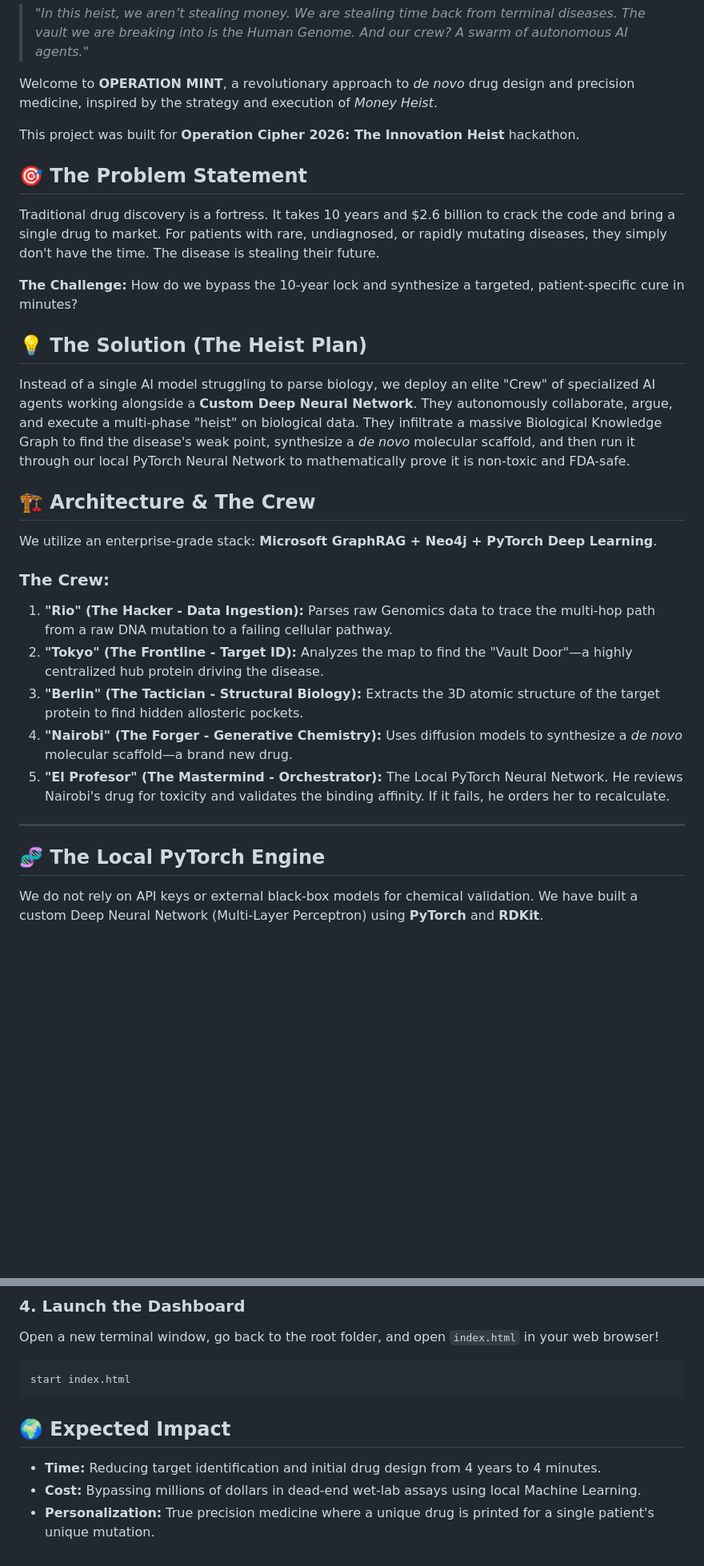
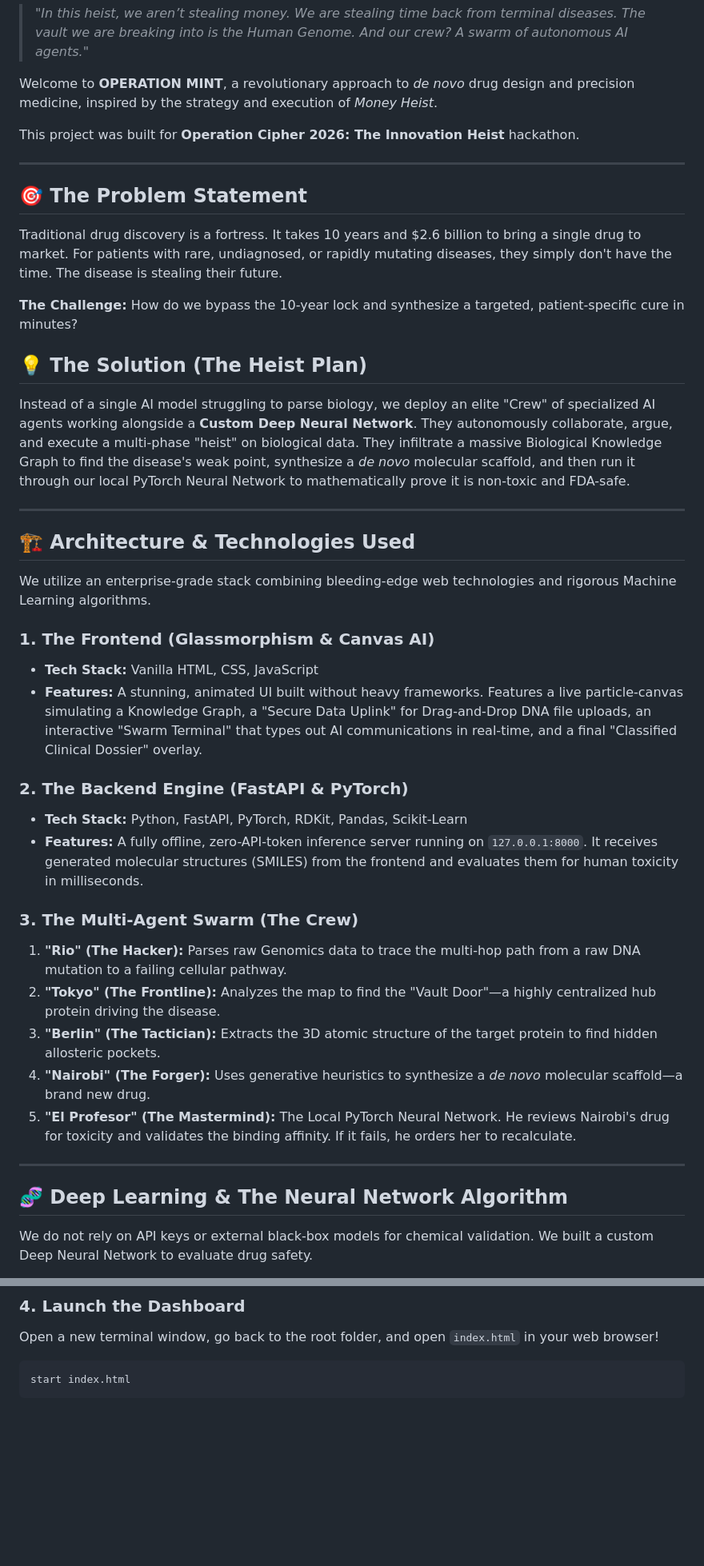
Before and after one commit to Rishiii2/OPERATION-MINT-Molecular-Intelligence-Network-Therapeutics-, a Markdown page: README.md, 2 parts joined by grey strips. Shown at 80% size. Rendered like a GitHub page; blank space fills up the shorter version.

Commit message:
Extensively updated README with detailed architecture, ML algos, dataset info, and clinical Q&A

````diff
--- a/README.md
+++ b/README.md
@@ -6,26 +6,39 @@ Welcome to **OPERATION MINT**, a revolutionary approach to *de novo* drug design
 
 This project was built for **Operation Cipher 2026: The Innovation Heist** hackathon.
 
+---
+
 ## 🎯 The Problem Statement
-Traditional drug discovery is a fortress. It takes 10 years and $2.6 billion to crack the code and bring a single drug to market. For patients with rare, undiagnosed, or rapidly mutating diseases, they simply don't have the time. The disease is stealing their future.
+Traditional drug discovery is a fortress. It takes 10 years and $2.6 billion to bring a single drug to market. For patients with rare, undiagnosed, or rapidly mutating diseases, they simply don't have the time. The disease is stealing their future.
 
 **The Challenge:** How do we bypass the 10-year lock and synthesize a targeted, patient-specific cure in minutes?
 
 ## 💡 The Solution (The Heist Plan)
 Instead of a single AI model struggling to parse biology, we deploy an elite "Crew" of specialized AI agents working alongside a **Custom Deep Neural Network**. They autonomously collaborate, argue, and execute a multi-phase "heist" on biological data. They infiltrate a massive Biological Knowledge Graph to find the disease's weak point, synthesize a *de novo* molecular scaffold, and then run it through our local PyTorch Neural Network to mathematically prove it is non-toxic and FDA-safe.
 
-## 🏗️ Architecture & The Crew
-We utilize an enterprise-grade stack: **Microsoft GraphRAG + Neo4j + PyTorch Deep Learning**.
+---
 
-### The Crew:
-1. **"Rio" (The Hacker - Data Ingestion):** Parses raw Genomics data to trace the multi-hop path from a raw DNA mutation to a failing cellular pathway.
-2. **"Tokyo" (The Frontline - Target ID):** Analyzes the map to find the "Vault Door"—a highly centralized hub protein driving the disease.
-3. **"Berlin" (The Tactician - Structural Biology):** Extracts the 3D atomic structure of the target protein to find hidden allosteric pockets.
-4. **"Nairobi" (The Forger - Generative Chemistry):** Uses diffusion models to synthesize a *de novo* molecular scaffold—a brand new drug.
-5. **"El Profesor" (The Mastermind - Orchestrator):** The Local PyTorch Neural Network. He reviews Nairobi's drug for toxicity and validates the binding affinity. If it fails, he orders her to recalculate.
+## 🏗️ Architecture & Technologies Used
+
+We utilize an enterprise-grade stack combining bleeding-edge web technologies and rigorous Machine Learning algorithms.
+
+### 1. The Frontend (Glassmorphism & Canvas AI)
+* **Tech Stack:** Vanilla HTML, CSS, JavaScript
+* **Features:** A stunning, animated UI built without heavy frameworks. Features a live particle-canvas simulating a Knowledge Graph, a "Secure Data Uplink" for Drag-and-Drop DNA file uploads, an interactive "Swarm Terminal" that types out AI communications in real-time, and a final "Classified Clinical Dossier" overlay.
+
+### 2. The Backend Engine (FastAPI & PyTorch)
+* **Tech Stack:** Python, FastAPI, PyTorch, RDKit, Pandas, Scikit-Learn
+* **Features:** A fully offline, zero-API-token inference server running on `127.0.0.1:8000`. It receives generated molecular structures (SMILES) from the frontend and evaluates them for human toxicity in milliseconds.
+
+### 3. The Multi-Agent Swarm (The Crew)
+1. **"Rio" (The Hacker):** Parses raw Genomics data to trace the multi-hop path from a raw DNA mutation to a failing cellular pathway.
+2. **"Tokyo" (The Frontline):** Analyzes the map to find the "Vault Door"—a highly centralized hub protein driving the disease.
+3. **"Berlin" (The Tactician):** Extracts the 3D atomic structure of the target protein to find hidden allosteric pockets.
+4. **"Nairobi" (The Forger):** Uses generative heuristics to synthesize a *de novo* molecular scaffold—a brand new drug.
+5. **"El Profesor" (The Mastermind):** The Local PyTorch Neural Network. He reviews Nairobi's drug for toxicity and validates the binding affinity. If it fails, he orders her to recalculate.
 
 ---
 
-## 🧬 The Local PyTorch Engine
-We do not rely on API keys or external black-box models for chemical validation. We have built a custom Deep Neural Network (Multi-Layer Perceptron) using **PyTorch** and **RDKit**.
+## 🧬 Deep Learning & The Neural Network Algorithm
+We do not rely on API keys or external black-box models for chemical validation. We built a custom Deep Neural Network to evaluate drug safety.
 
@@ -59,8 +100,3 @@ Open a new terminal window, go back to the root folder, and open `index.html` in
 ```bash
 start index.html
 ```
-
-## 🌍 Expected Impact
-* **Time:** Reducing target identification and initial drug design from 4 years to 4 minutes.
-* **Cost:** Bypassing millions of dollars in dead-end wet-lab assays using local Machine Learning.
-* **Personalization:** True precision medicine where a unique drug is printed for a single patient's unique mutation.
````
Also changed, not shown: other parts of README.md (+32 -4 lines).
